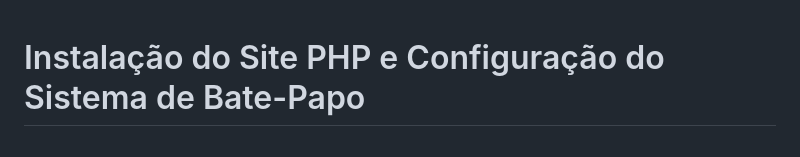
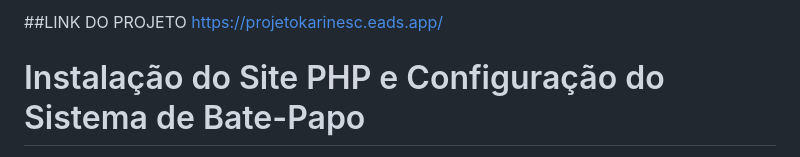
Before and after one commit to karinasc10/projetokarinesc, a Markdown page: README.md, the part around the change. GitHub-like rendering.

Commit message:
Colando link do proejto no README.md

```diff
--- a/README.md
+++ b/README.md
@@ -1,3 +1,6 @@
+##LINK DO PROJETO
+https://projetokarinesc.eads.app/
+
 # Instalação do Site PHP e Configuração do Sistema de Bate-Papo
 
 Este guia descreve os passos necessários para instalar o site PHP e configurar o sistema de bate-papo. Siga as instruções abaixo para configurar seu ambiente de desenvolvimento local e fazer as configurações necessárias.
```
